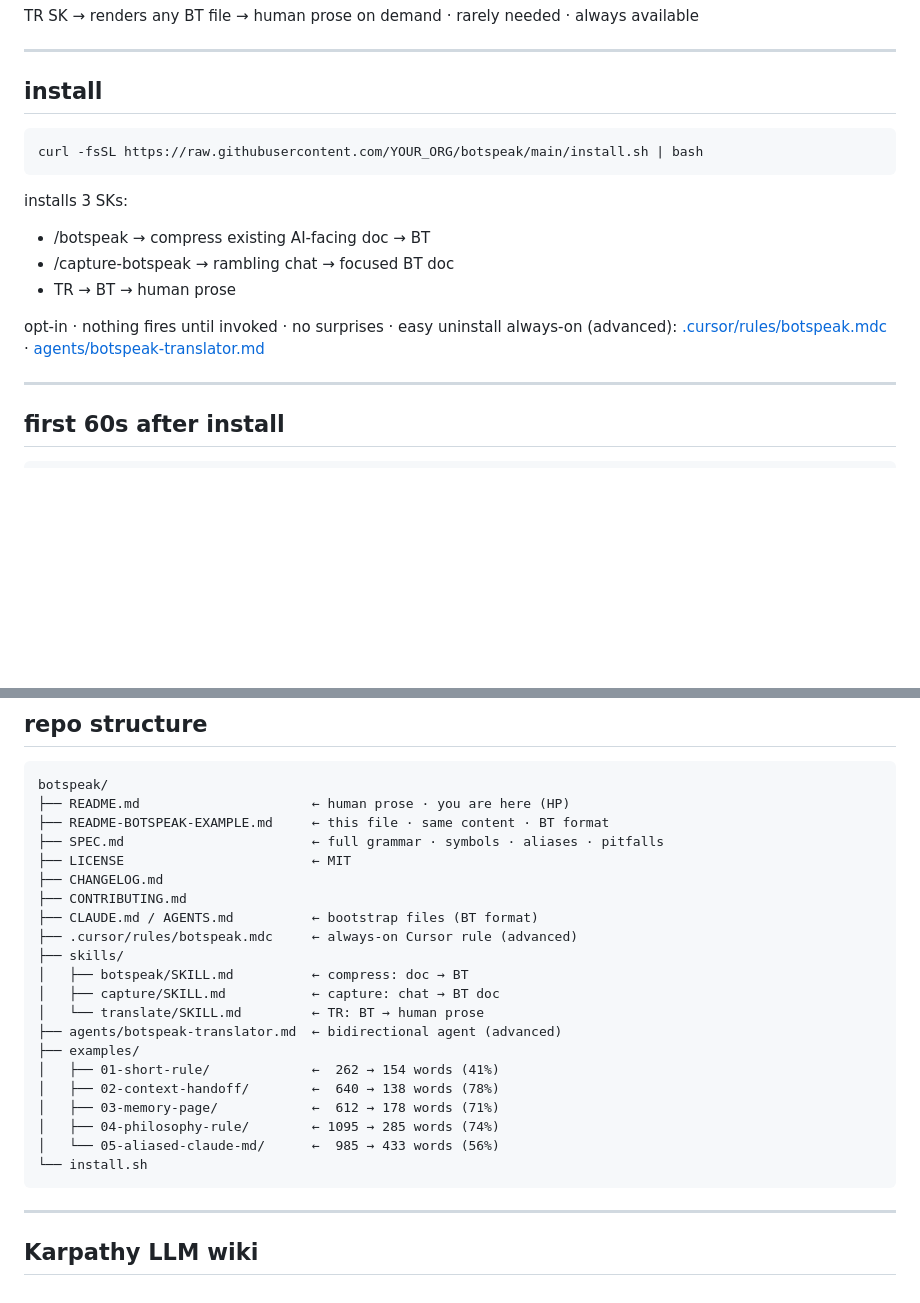
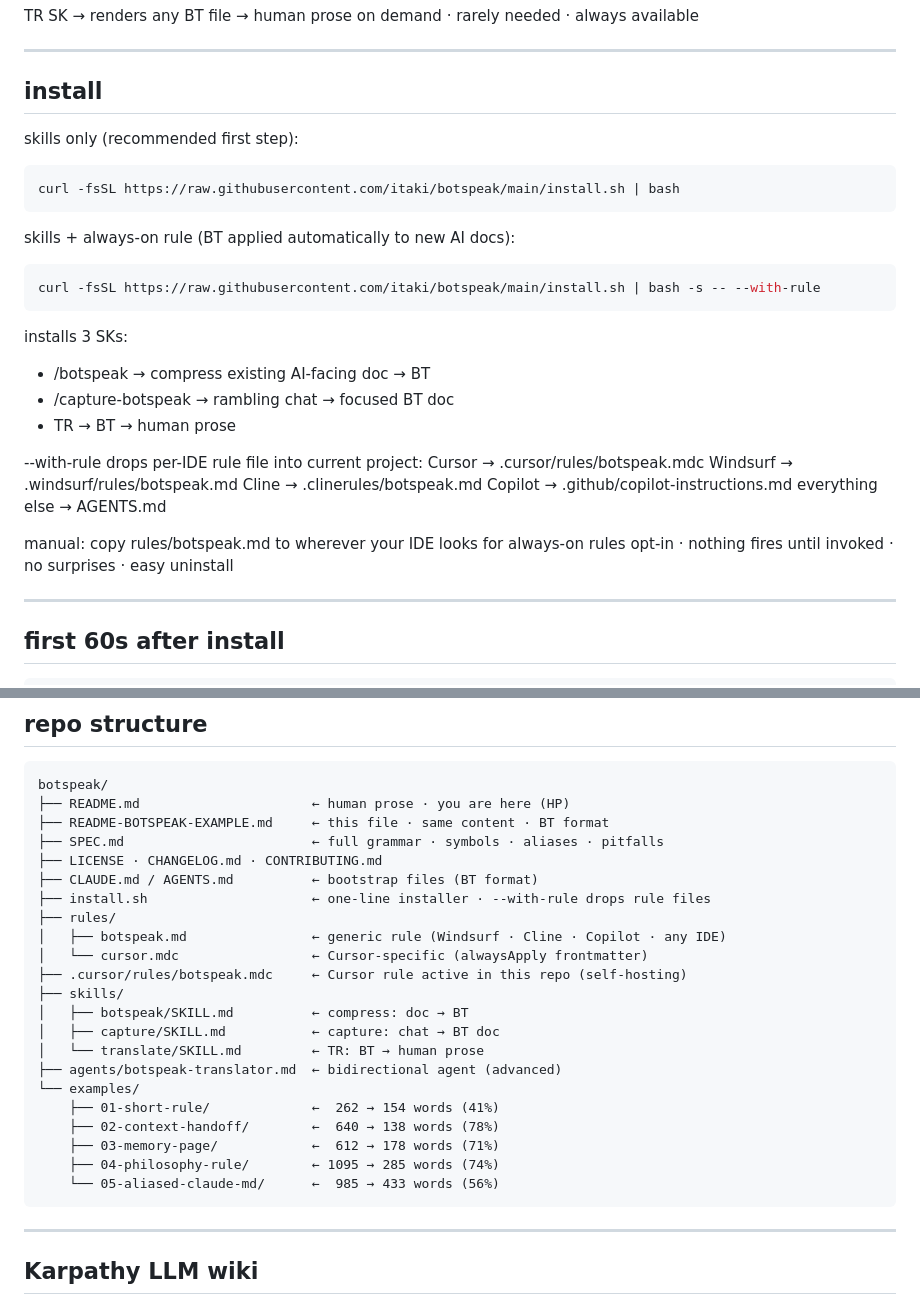
Before and after one commit to itaki/botspeak, a Markdown page: README-BOTSPEAK-EXAMPLE.md, 2 parts joined by grey strips. GitHub-like rendering; blank space fills up the shorter version.

````diff
--- a/README-BOTSPEAK-EXAMPLE.md
+++ b/README-BOTSPEAK-EXAMPLE.md
@@ -47,8 +47,14 @@ TR SK → renders any BT file → human prose on demand · rarely needed · alwa
 
 ## install
 
+skills only (recommended first step):
 ```bash
-curl -fsSL https://raw.githubusercontent.com/YOUR_ORG/botspeak/main/install.sh | bash
+curl -fsSL https://raw.githubusercontent.com/itaki/botspeak/main/install.sh | bash
+```
+
+skills + always-on rule (BT applied automatically to new AI docs):
+```bash
+curl -fsSL https://raw.githubusercontent.com/itaki/botspeak/main/install.sh | bash -s -- --with-rule
 ```
 
 installs 3 SKs:
@@ -56,8 +62,15 @@ installs 3 SKs:
 - /capture-botspeak → rambling chat → focused BT doc
 - TR → BT → human prose
 
+--with-rule drops per-IDE rule file into current project:
+  Cursor → .cursor/rules/botspeak.mdc
+  Windsurf → .windsurf/rules/botspeak.md
+  Cline → .clinerules/botspeak.md
+  Copilot → .github/copilot-instructions.md
+  everything else → AGENTS.md
+
+manual: copy rules/botspeak.md to wherever your IDE looks for always-on rules
 opt-in · nothing fires until invoked · no surprises · easy uninstall
-always-on (advanced): [.cursor/rules/botspeak.mdc](.cursor/rules/botspeak.mdc) · [agents/botspeak-translator.md](agents/botspeak-translator.md)
 
 ---
 
@@ -180,23 +193,24 @@ botspeak/
 ├── README.md                      ← human prose · you are here (HP)
 ├── README-BOTSPEAK-EXAMPLE.md     ← this file · same content · BT format
 ├── SPEC.md                        ← full grammar · symbols · aliases · pitfalls
-├── LICENSE                        ← MIT
-├── CHANGELOG.md
-├── CONTRIBUTING.md
+├── LICENSE · CHANGELOG.md · CONTRIBUTING.md
 ├── CLAUDE.md / AGENTS.md          ← bootstrap files (BT format)
-├── .cursor/rules/botspeak.mdc     ← always-on Cursor rule (advanced)
+├── install.sh                     ← one-line installer · --with-rule drops rule files
+├── rules/
+│   ├── botspeak.md                ← generic rule (Windsurf · Cline · Copilot · any IDE)
+│   └── cursor.mdc                 ← Cursor-specific (alwaysApply frontmatter)
+├── .cursor/rules/botspeak.mdc     ← Cursor rule active in this repo (self-hosting)
 ├── skills/
 │   ├── botspeak/SKILL.md          ← compress: doc → BT
 │   ├── capture/SKILL.md           ← capture: chat → BT doc
 │   └── translate/SKILL.md         ← TR: BT → human prose
 ├── agents/botspeak-translator.md  ← bidirectional agent (advanced)
-├── examples/
-│   ├── 01-short-rule/             ←  262 → 154 words (41%)
-│   ├── 02-context-handoff/        ←  640 → 138 words (78%)
-│   ├── 03-memory-page/            ←  612 → 178 words (71%)
-│   ├── 04-philosophy-rule/        ← 1095 → 285 words (74%)
-│   └── 05-aliased-claude-md/      ←  985 → 433 words (56%)
-└── install.sh
+└── examples/
+    ├── 01-short-rule/             ←  262 → 154 words (41%)
+    ├── 02-context-handoff/        ←  640 → 138 words (78%)
+    ├── 03-memory-page/            ←  612 → 178 words (71%)
+    ├── 04-philosophy-rule/        ← 1095 → 285 words (74%)
+    └── 05-aliased-claude-md/      ←  985 → 433 words (56%)
 ```
 
 ---
````
Also changed, not shown: skills/botspeak/SKILL.md (+59 -53 lines).
